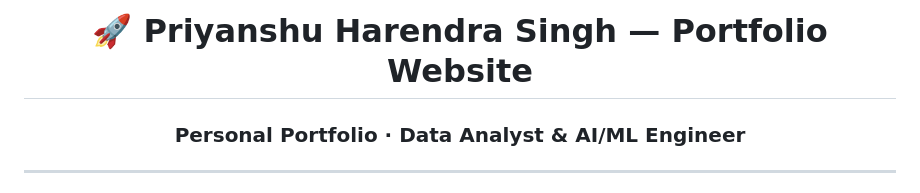
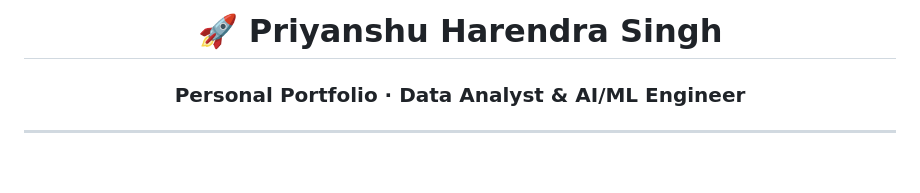
Before and after one commit to KNIGHTAI7/Portfolio-Website, a Markdown page: README.md, the part around the change. Rendered like a GitHub page; blank space fills up the shorter version.

Commit message:
Update portfolio title in README
Removed 'Website' from the portfolio title.

```diff
--- a/README.md
+++ b/README.md
@@ -1,6 +1,6 @@
 <div align="center">
 
-# 🚀 Priyanshu Harendra Singh — Portfolio Website
+# 🚀 Priyanshu Harendra Singh
 
 ### Personal Portfolio · Data Analyst & AI/ML Engineer
 
```
